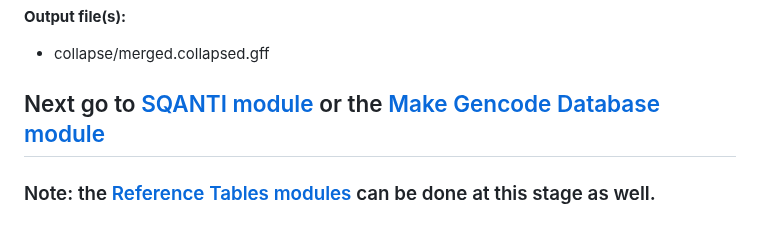
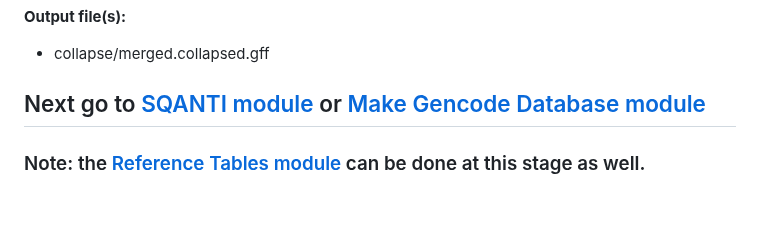
Before and after one commit to efwatts/LRP_Troubleshooting, a Markdown page: 01_Iso-Seq/README.md, the part around the change. Drawn GitHub-style.

```diff
--- a/01_Iso-Seq/README.md
+++ b/01_Iso-Seq/README.md
@@ -81,5 +81,5 @@ __Input file(s):__ <br />
 __Output file(s):__ <br />
 - collapse/merged.collapsed.gff
 
-## Next go to [SQANTI module](https://github.com/efwatts/LRP_Troubleshooting/tree/main/02_SQANTI) or the [Make Gencode Database module](https://github.com/efwatts/LRP_Troubleshooting/tree/main/02_make_gencode_database)
-### Note: the [Reference Tables  modules](https://github.com/efwatts/LRP_Troubleshooting/tree/main/01_reference_tables) can be done at this stage as well.
+## Next go to [SQANTI module](https://github.com/efwatts/LRP_Troubleshooting/tree/main/02_SQANTI) or [Make Gencode Database module](https://github.com/efwatts/LRP_Troubleshooting/tree/main/02_make_gencode_database)
+### Note: the [Reference Tables  module](https://github.com/efwatts/LRP_Troubleshooting/tree/main/01_reference_tables) can be done at this stage as well.
```
